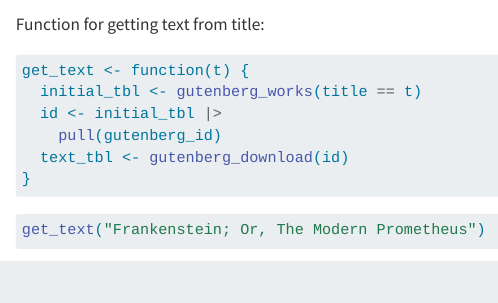
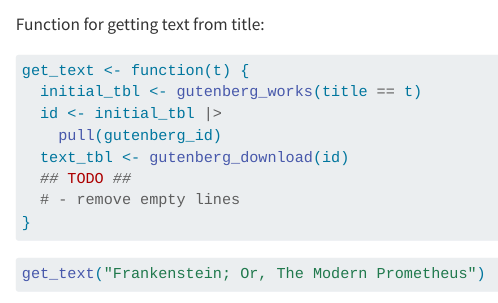
Before and after one commit to wordentheresa0/SDS_miniproject2, a Quarto document (testing.qmd): the page in a window 1100 px wide, from 1890 px down. Rendered offline with R 4.5, knitr and Pandoc in place of Quarto, with nearby package versions; some code elsewhere in the file could not run offline; long lines of code are wrapped.

Commit message:
todo comment in get_text function

````diff
--- a/testing.qmd
+++ b/testing.qmd
@@ -100,6 +100,8 @@ get_text <- function(t) {
   id <- initial_tbl |>
     pull(gutenberg_id)
   text_tbl <- gutenberg_download(id)
+  ## TODO ##
+  # - remove empty lines
 }
 ```
 
````
